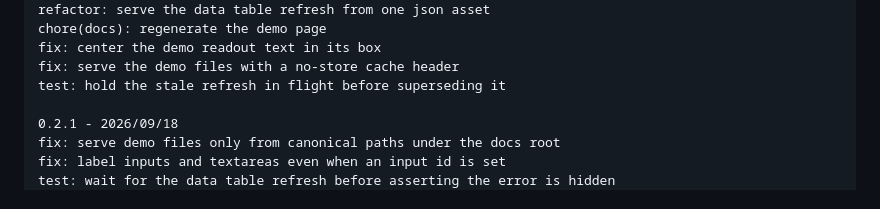
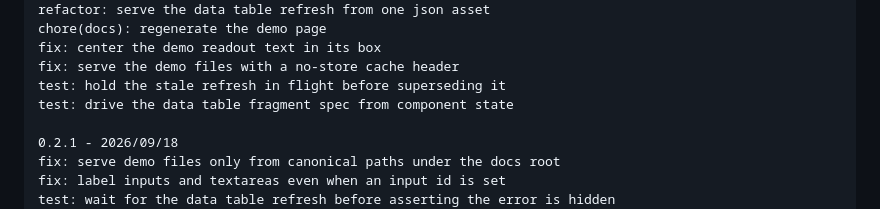
Before and after one commit to goinfinite/ui, a Markdown page: CHANGELOG.md, the part around the change. Rendered like a GitHub page.

Commit message:
docs: record the pending entries in the changelog

```diff
--- a/CHANGELOG.md
+++ b/CHANGELOG.md
@@ -61,6 +61,7 @@ chore(docs): regenerate the demo page
 fix: center the demo readout text in its box
 fix: serve the demo files with a no-store cache header
 test: hold the stale refresh in flight before superseding it
+test: drive the data table fragment spec from component state
 
 0.2.1 - 2026/09/18
 fix: serve demo files only from canonical paths under the docs root
```
